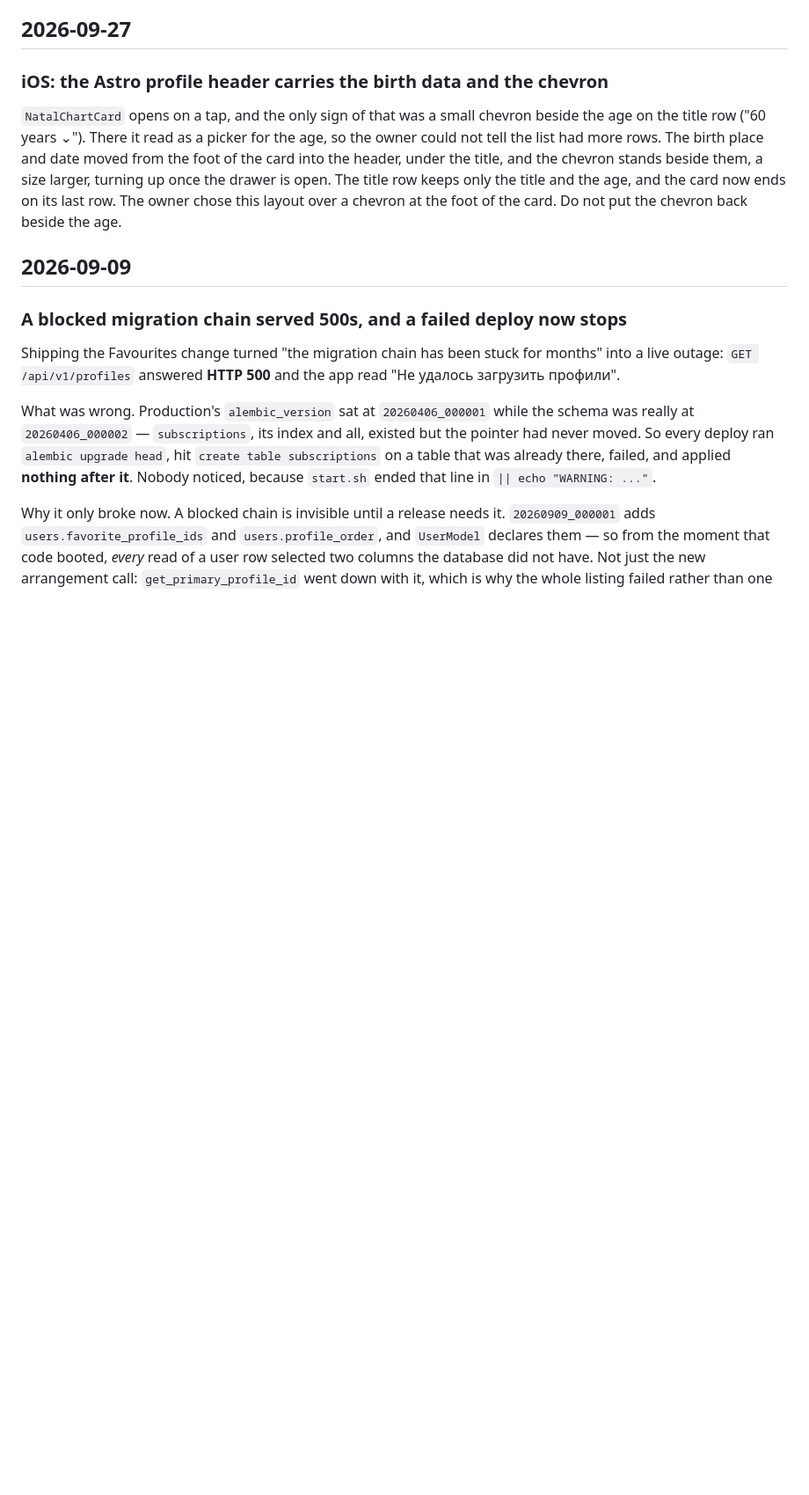
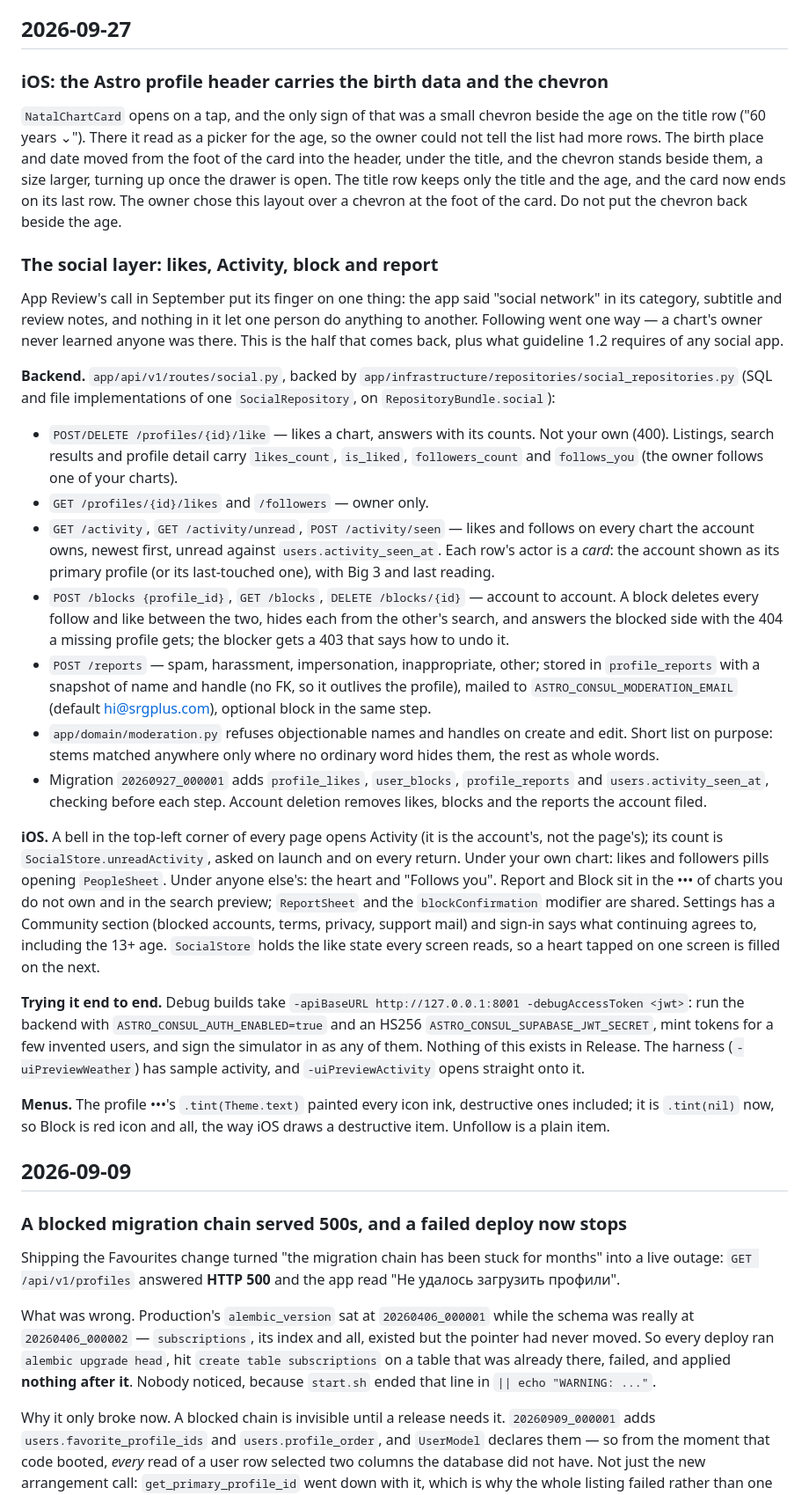
Before and after one commit to srgplus/astroconsul, a Markdown page: .ai/CHANGELOG.ai.md, the part around the change. Shown at 88% size. Rendered like a GitHub page; blank space fills up the shorter version.

Commit message:
Docs: the social layer in SKILL.md and the changelog
Co-Authored-By: Claude Opus 5.5 <noreply@anthropic.com>

```diff
--- a/.ai/CHANGELOG.ai.md
+++ b/.ai/CHANGELOG.ai.md
@@ -13,6 +13,63 @@ the chevron stands beside them, a size larger, turning up once the drawer is
 open. The title row keeps only the title and the age, and the card now ends on
 its last row. The owner chose this layout over a chevron at the foot of the
 card. Do not put the chevron back beside the age.
+
+### The social layer: likes, Activity, block and report
+App Review's call in September put its finger on one thing: the app said
+"social network" in its category, subtitle and review notes, and nothing in it
+let one person do anything to another. Following went one way — a chart's
+owner never learned anyone was there. This is the half that comes back, plus
+what guideline 1.2 requires of any social app.
+
+**Backend.** `app/api/v1/routes/social.py`, backed by
+`app/infrastructure/repositories/social_repositories.py` (SQL and file
+implementations of one `SocialRepository`, on `RepositoryBundle.social`):
+
+- `POST/DELETE /profiles/{id}/like` — likes a chart, answers with its counts.
+  Not your own (400). Listings, search results and profile detail carry
+  `likes_count`, `is_liked`, `followers_count` and `follows_you` (the owner
+  follows one of your charts).
+- `GET /profiles/{id}/likes` and `/followers` — owner only.
+- `GET /activity`, `GET /activity/unread`, `POST /activity/seen` — likes and
+  follows on every chart the account owns, newest first, unread against
+  `users.activity_seen_at`. Each row's actor is a *card*: the account shown as
+  its primary profile (or its last-touched one), with Big 3 and last reading.
+- `POST /blocks {profile_id}`, `GET /blocks`, `DELETE /blocks/{id}` — account
+  to account. A block deletes every follow and like between the two, hides
+  each from the other's search, and answers the blocked side with the 404 a
+  missing profile gets; the blocker gets a 403 that says how to undo it.
+- `POST /reports` — spam, harassment, impersonation, inappropriate, other;
+  stored in `profile_reports` with a snapshot of name and handle (no FK, so it
+  outlives the profile), mailed to `ASTRO_CONSUL_MODERATION_EMAIL` (default
+  hi@srgplus.com), optional block in the same step.
+- `app/domain/moderation.py` refuses objectionable names and handles on create
+  and edit. Short list on purpose: stems matched anywhere only where no
+  ordinary word hides them, the rest as whole words.
+- Migration `20260927_000001` adds `profile_likes`, `user_blocks`,
+  `profile_reports` and `users.activity_seen_at`, checking before each step.
+  Account deletion removes likes, blocks and the reports the account filed.
+
+**iOS.** A bell in the top-left corner of every page opens Activity (it is the
+account's, not the page's); its count is `SocialStore.unreadActivity`, asked on
+launch and on every return. Under your own chart: likes and followers pills
+opening `PeopleSheet`. Under anyone else's: the heart and "Follows you".
+Report and Block sit in the ••• of charts you do not own and in the search
+preview; `ReportSheet` and the `blockConfirmation` modifier are shared.
+Settings has a Community section (blocked accounts, terms, privacy, support
+mail) and sign-in says what continuing agrees to, including the 13+ age.
+`SocialStore` holds the like state every screen reads, so a heart tapped on one
+screen is filled on the next.
+
+**Trying it end to end.** Debug builds take `-apiBaseURL http://127.0.0.1:8001
+-debugAccessToken <jwt>`: run the backend with `ASTRO_CONSUL_AUTH_ENABLED=true`
+and an HS256 `ASTRO_CONSUL_SUPABASE_JWT_SECRET`, mint tokens for a few invented
+users, and sign the simulator in as any of them. Nothing of this exists in
+Release. The harness (`-uiPreviewWeather`) has sample activity, and
+`-uiPreviewActivity` opens straight onto it.
+
+**Menus.** The profile •••'s `.tint(Theme.text)` painted every icon ink,
+destructive ones included; it is `.tint(nil)` now, so Block is red icon and
+all, the way iOS draws a destructive item. Unfollow is a plain item.
 
 ## 2026-09-09
 
```
Also changed, not shown: .ai/SKILL.md (+27 -0 lines).
